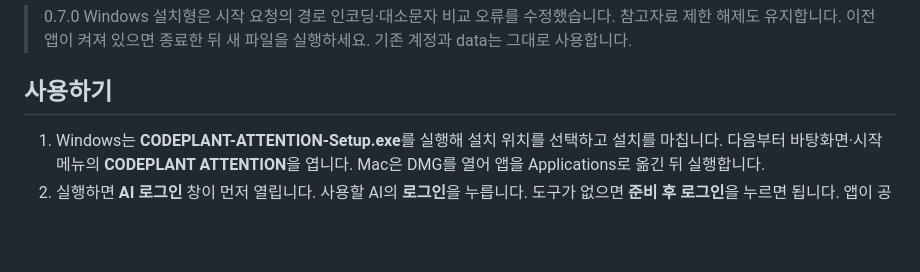
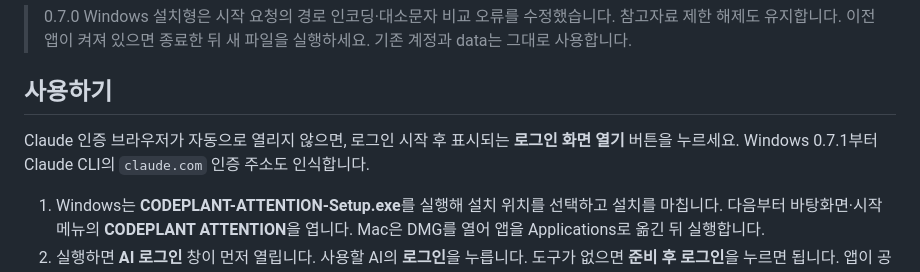
Before and after one commit to CodeplantEDU/codeplant_Attention, a Markdown page: LECTURE_1/desktop/README.md, the part around the change. Rendered like a GitHub page; blank space fills up the shorter version.

Commit message:
Document Claude manual authentication browser fallback

```diff
--- a/LECTURE_1/desktop/README.md
+++ b/LECTURE_1/desktop/README.md
@@ -9,6 +9,8 @@ Windows x64용 설치 마법사 EXE와 Mac Apple Silicon·Intel용 Universal DMG
 > 0.7.0 Windows 설치형은 시작 요청의 경로 인코딩·대소문자 비교 오류를 수정했습니다. 참고자료 제한 해제도 유지합니다. 이전 앱이 켜져 있으면 종료한 뒤 새 파일을 실행하세요. 기존 계정과 data는 그대로 사용합니다.
 
 ## 사용하기
+
+Claude 인증 브라우저가 자동으로 열리지 않으면, 로그인 시작 후 표시되는 **로그인 화면 열기** 버튼을 누르세요. Windows 0.7.1부터 Claude CLI의 `claude.com` 인증 주소도 인식합니다.
 
 1. Windows는 **CODEPLANT-ATTENTION-Setup.exe**를 실행해 설치 위치를 선택하고 설치를 마칩니다. 다음부터 바탕화면·시작 메뉴의 **CODEPLANT ATTENTION**을 엽니다. Mac은 DMG를 열어 앱을 Applications로 옮긴 뒤 실행합니다.
 2. 실행하면 **AI 로그인** 창이 먼저 열립니다. 사용할 AI의 **로그인**을 누릅니다. 도구가 없으면 **준비 후 로그인**을 누르면 됩니다. 앱이 공식 CLI를 전용 폴더에 다운로드하므로 Node·Python을 따로 설치할 필요는 없습니다.
```
Also changed, not shown: LECTURE_1/desktop/검수결과.md (+8 -0 lines).
